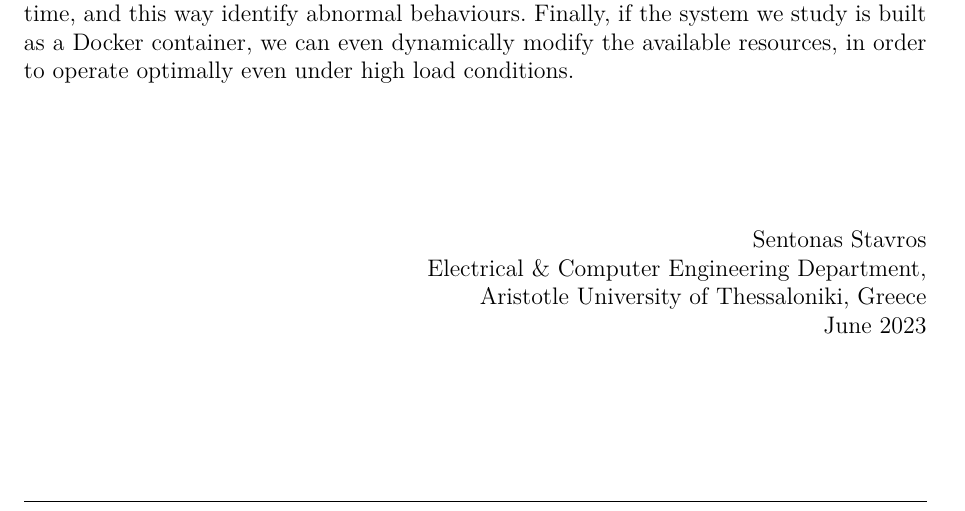
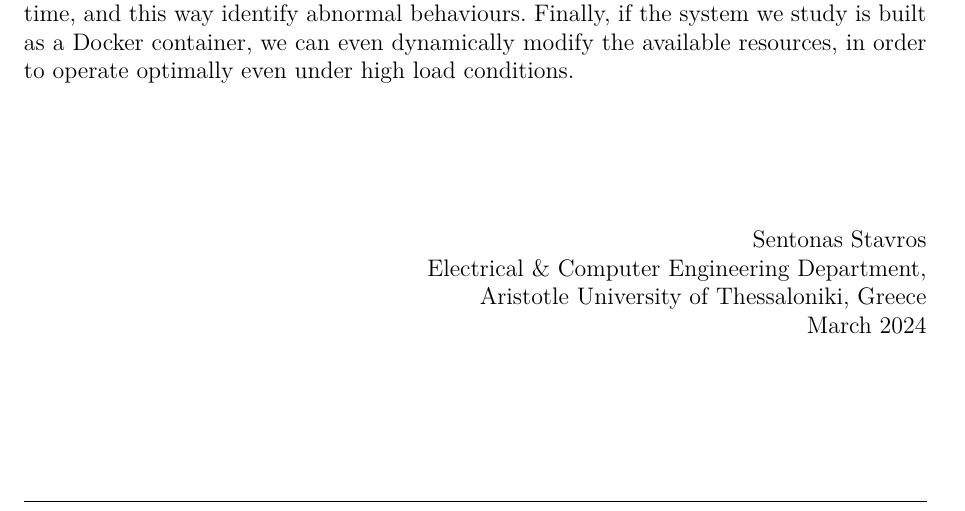
Before and after one commit to StavSent/lychte-thesis, a LaTeX thesis (my-thesis.tex, which reads chapters/chapter0/abstractEN.tex): part of page 4 of 70, cut so that both start at the same text. Compiled offline with XeLaTeX.

Commit message:
update date

```diff
--- a/chapters/chapter0/abstractEN.tex
+++ b/chapters/chapter0/abstractEN.tex
@@ -35,7 +35,7 @@ Furthermore, by analyzing the sequence of timestamps generated by continuous req
   \\
   Aristotle University of Thessaloniki, Greece
   \\
-  June 2023
+  March 2024
 \end{flushright}
 
 }
```
Also changed, not shown: my-thesis.pdf.
